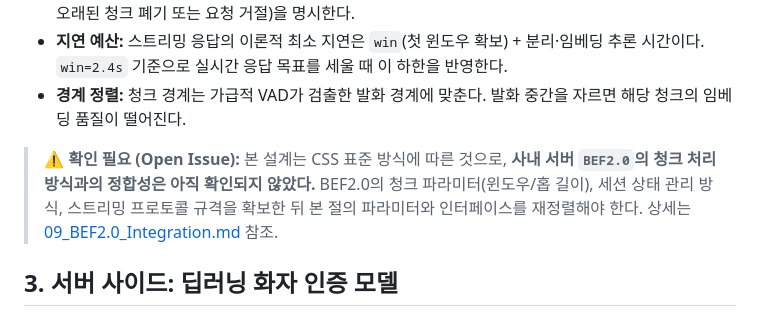
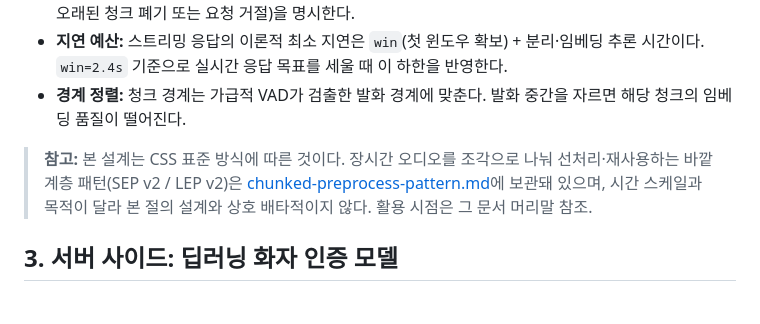
Before and after one commit to MacTechIN/voice_fingerprint_analyzer, a Markdown page: docs/02_Techincal_Sepcification.md, the part around the change. Drawn GitHub-style.

Commit message:
docs: BEF2.0 참조 정리 — 실체 없는 용어
"BEF2.0"은 8/31 사용자 메시지("본 서버 BEF2.0 청크 처리 방식 도입 확인")에
한 번 등장한 단어다. 당시 저장소·워크스페이스 전체 검색에서 아무것도 나오지
않았는데도 "사내 서버 규격"으로 간주해 검토서 09와 02 §2.4의 경고 문구를
만들었다. 13분 뒤 실제로 의도한 자료(SEP v2 / LEP v2 청크 선처리 패턴)가
별도 문서로 보관됐지만 09는 그대로 남았다. 사용자도 모르는 용어임을 확인했다
(2026-09-05).

02의 경고를 보관 문서(chunked-preprocess-pattern.md) 포인터로 바꾸고 README
문서 표에서 행을 뺐다. 09 문서 자체의 삭제는 스테이징 순서 실수로 코호트
실험 커밋(8de3ee3)에 함께 들어갔다. 09의 목적(청크 패턴과의 정합 검토)은
보관 문서 머리말의 2계층 청크 구조 설명이 이미 대신한다.

```diff
--- a/docs/02_Techincal_Sepcification.md
+++ b/docs/02_Techincal_Sepcification.md
@@ -71,7 +71,7 @@ CSS는 겹침 구간의 음향적 연속성에 의존하므로, **긴 침묵이
 *   **지연 예산:** 스트리밍 응답의 이론적 최소 지연은 `win`(첫 윈도우 확보) + 분리·임베딩 추론 시간이다. `win=2.4s` 기준으로 실시간 응답 목표를 세울 때 이 하한을 반영한다.
 *   **경계 정렬:** 청크 경계는 가급적 VAD가 검출한 발화 경계에 맞춘다. 발화 중간을 자르면 해당 청크의 임베딩 품질이 떨어진다.
 
-> **⚠ 확인 필요 (Open Issue):** 본 설계는 CSS 표준 방식에 따른 것으로, **사내 서버 `BEF2.0`의 청크 처리 방식과의 정합성은 아직 확인되지 않았다.** BEF2.0의 청크 파라미터(윈도우/홉 길이), 세션 상태 관리 방식, 스트리밍 프로토콜 규격을 확보한 뒤 본 절의 파라미터와 인터페이스를 재정렬해야 한다. 상세는 [09_BEF2.0_Integration.md](09_BEF2.0_Integration.md) 참조.
+> **참고:** 본 설계는 CSS 표준 방식에 따른 것이다. 장시간 오디오를 조각으로 나눠 선처리·재사용하는 바깥 계층 패턴(SEP v2 / LEP v2)은 [chunked-preprocess-pattern.md](chunked-preprocess-pattern.md)에 보관돼 있으며, 시간 스케일과 목적이 달라 본 절의 설계와 상호 배타적이지 않다. 활용 시점은 그 문서 머리말 참조.
 
 ## 3. 서버 사이드: 딥러닝 화자 인증 모델
 
```
Also changed, not shown: README.md (+0 -1 lines).
